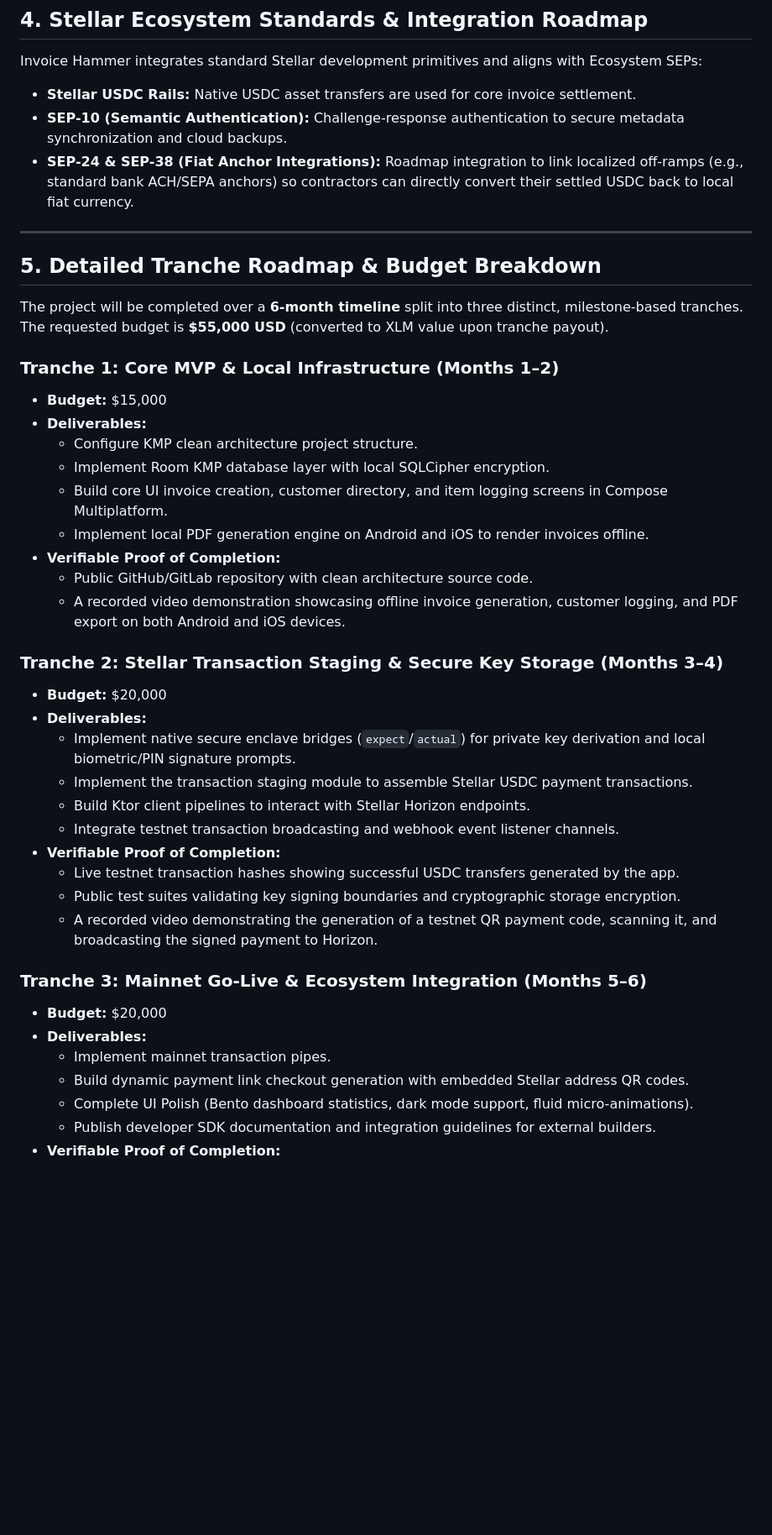
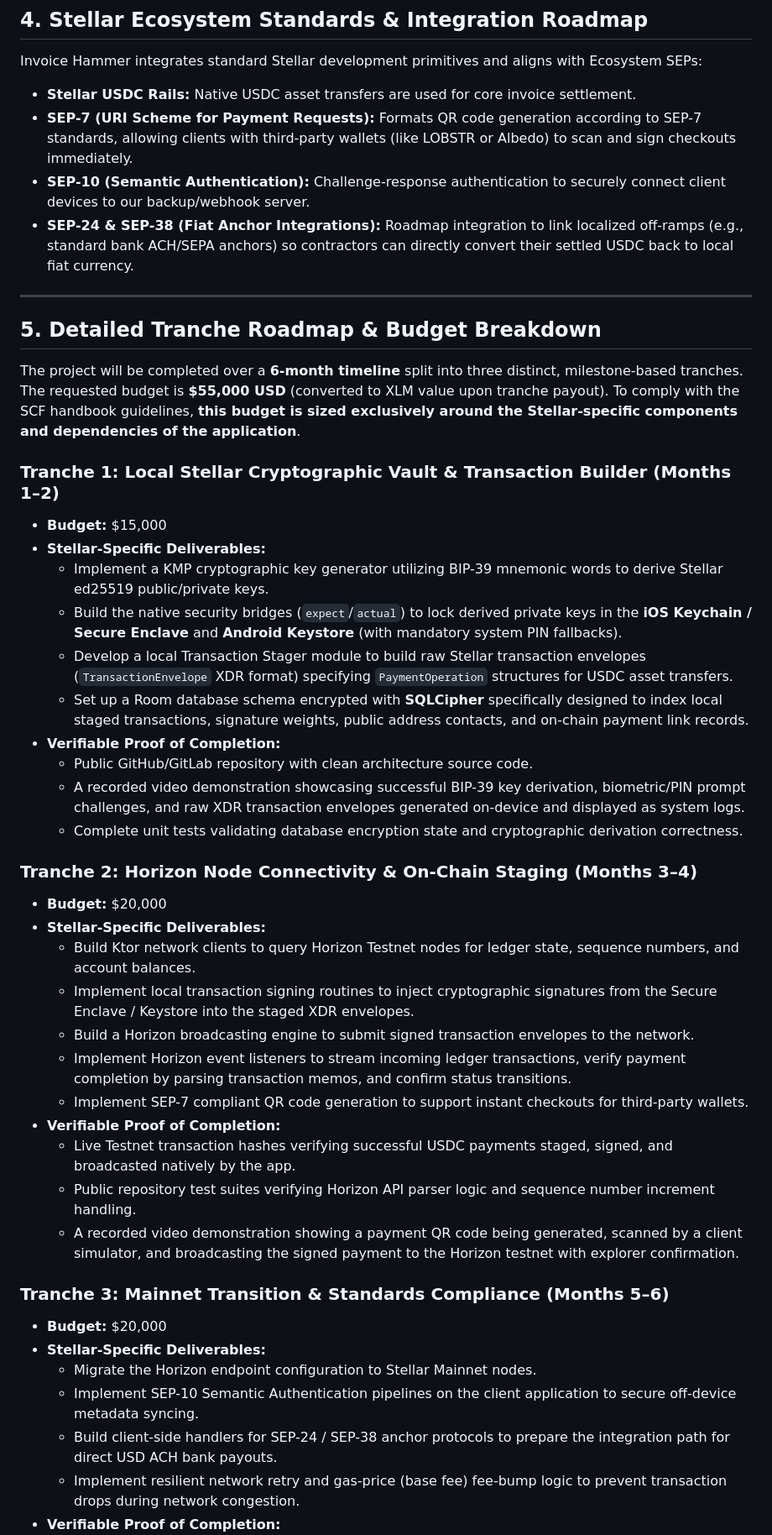
Before and after one commit to justin1028c/Invoice-Hammer, a Markdown page: SCF_SUBMISSION.md, the part around one of its changes. Shown at 84% size. Rendered like a GitHub page; blank space fills up the shorter version.

Commit message:
Refine SCF Roadmap and deliverables to be strictly Stellar-focused

```diff
--- a/SCF_SUBMISSION.md
+++ b/SCF_SUBMISSION.md
@@ -71,43 +71,46 @@ graph TD
 ## 4. Stellar Ecosystem Standards & Integration Roadmap
 Invoice Hammer integrates standard Stellar development primitives and aligns with Ecosystem SEPs:
 * **Stellar USDC Rails:** Native USDC asset transfers are used for core invoice settlement.
-* **SEP-10 (Semantic Authentication):** Challenge-response authentication to secure metadata synchronization and cloud backups.
+* **SEP-7 (URI Scheme for Payment Requests):** Formats QR code generation according to SEP-7 standards, allowing clients with third-party wallets (like LOBSTR or Albedo) to scan and sign checkouts immediately.
+* **SEP-10 (Semantic Authentication):** Challenge-response authentication to securely connect client devices to our backup/webhook server.
 * **SEP-24 & SEP-38 (Fiat Anchor Integrations):** Roadmap integration to link localized off-ramps (e.g., standard bank ACH/SEPA anchors) so contractors can directly convert their settled USDC back to local fiat currency.
 
 ---
 
 ## 5. Detailed Tranche Roadmap & Budget Breakdown
 
-The project will be completed over a **6-month timeline** split into three distinct, milestone-based tranches. The requested budget is **$55,000 USD** (converted to XLM value upon tranche payout).
+The project will be completed over a **6-month timeline** split into three distinct, milestone-based tranches. The requested budget is **$55,000 USD** (converted to XLM value upon tranche payout). To comply with the SCF handbook guidelines, **this budget is sized exclusively around the Stellar-specific components and dependencies of the application**.
 
-### Tranche 1: Core MVP & Local Infrastructure (Months 1–2)
+### Tranche 1: Local Stellar Cryptographic Vault & Transaction Builder (Months 1–2)
 * **Budget:** $15,000
-* **Deliverables:**
-    * Configure KMP clean architecture project structure.
-    * Implement Room KMP database layer with local SQLCipher encryption.
-    * Build core UI invoice creation, customer directory, and item logging screens in Compose Multiplatform.
-    * Implement local PDF generation engine on Android and iOS to render invoices offline.
+* **Stellar-Specific Deliverables:**
+    * Implement a KMP cryptographic key generator utilizing BIP-39 mnemonic words to derive Stellar ed25519 public/private keys.
+    * Build the native security bridges (`expect`/`actual`) to lock derived private keys in the **iOS Keychain / Secure Enclave** and **Android Keystore** (with mandatory system PIN fallbacks).
+    * Develop a local Transaction Stager module to build raw Stellar transaction envelopes (`TransactionEnvelope` XDR format) specifying `PaymentOperation` structures for USDC asset transfers.
+    * Set up a Room database schema encrypted with **SQLCipher** specifically designed to index local staged transactions, signature weights, public address contacts, and on-chain payment link records.
 * **Verifiable Proof of Completion:**
     * Public GitHub/GitLab repository with clean architecture source code.
-    * A recorded video demonstration showcasing offline invoice generation, customer logging, and PDF export on both Android and iOS devices.
+    * A recorded video demonstration showcasing successful BIP-39 key derivation, biometric/PIN prompt challenges, and raw XDR transaction envelopes generated on-device and displayed as system logs.
+    * Complete unit tests validating database encryption state and cryptographic derivation correctness.
 
-### Tranche 2: Stellar Transaction Staging & Secure Key Storage (Months 3–4)
+### Tranche 2: Horizon Node Connectivity & On-Chain Staging (Months 3–4)
 * **Budget:** $20,000
-* **Deliverables:**
-    * Implement native secure enclave bridges (`expect`/`actual`) for private key derivation and local biometric/PIN signature prompts.
-    * Implement the transaction staging module to assemble Stellar USDC payment transactions.
-    * Build Ktor client pipelines to interact with Stellar Horizon endpoints.
-    * Integrate testnet transaction broadcasting and webhook event listener channels.
+* **Stellar-Specific Deliverables:**
+    * Build Ktor network clients to query Horizon Testnet nodes for ledger state, sequence numbers, and account balances.
+    * Implement local transaction signing routines to inject cryptographic signatures from the Secure Enclave / Keystore into the staged XDR envelopes.
+    * Build a Horizon broadcasting engine to submit signed transaction envelopes to the network.
+    * Implement Horizon event listeners to stream incoming ledger transactions, verify payment completion by parsing transaction memos, and confirm status transitions.
+    * Implement SEP-7 compliant QR code generation to support instant checkouts for third-party wallets.
 * **Verifiable Proof of Completion:**
-    * Live testnet transaction hashes showing successful USDC transfers generated by the app.
-    * Public test suites validating key signing boundaries and cryptographic storage encryption.
-    * A recorded video demonstrating the generation of a testnet QR payment code, scanning it, and broadcasting the signed payment to Horizon.
+    * Live Testnet transaction hashes verifying successful USDC payments staged, signed, and broadcasted natively by the app.
+    * Public repository test suites verifying Horizon API parser logic and sequence number increment handling.
+    * A recorded video demonstration showing a payment QR code being generated, scanned by a client simulator, and broadcasting the signed payment to the Horizon testnet with explorer confirmation.
 
-### Tranche 3: Mainnet Go-Live & Ecosystem Integration (Months 5–6)
+### Tranche 3: Mainnet Transition & Standards Compliance (Months 5–6)
 * **Budget:** $20,000
-* **Deliverables:**
-    * Implement mainnet transaction pipes.
-    * Build dynamic payment link checkout generation with embedded Stellar address QR codes.
-    * Complete UI Polish (Bento dashboard statistics, dark mode support, fluid micro-animations).
-    * Publish developer SDK documentation and integration guidelines for external builders.
+* **Stellar-Specific Deliverables:**
+    * Migrate the Horizon endpoint configuration to Stellar Mainnet nodes.
+    * Implement SEP-10 Semantic Authentication pipelines on the client application to secure off-device metadata syncing.
+    * Build client-side handlers for SEP-24 / SEP-38 anchor protocols to prepare the integration path for direct USD ACH bank payouts.
+    * Implement resilient network retry and gas-price (base fee) fee-bump logic to prevent transaction drops during network congestion.
 * **Verifiable Proof of Completion:**
```
Also changed, not shown: other parts of SCF_SUBMISSION.md (+3 -3 lines), docs/index.md (+30 -27 lines).
